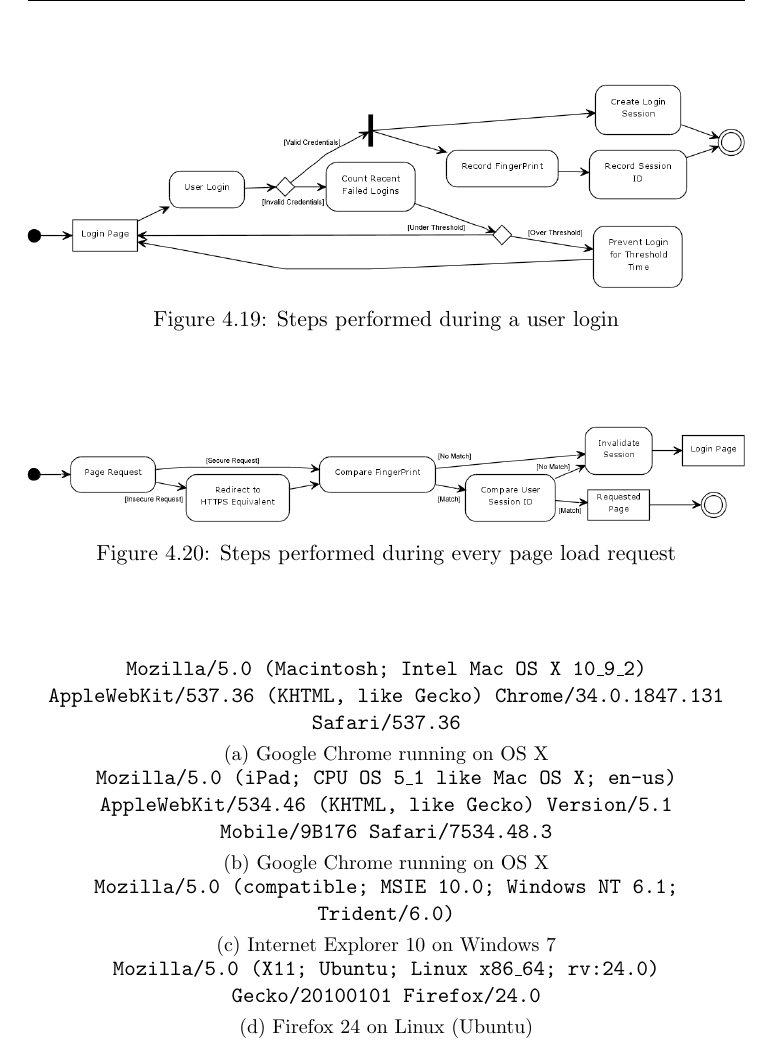
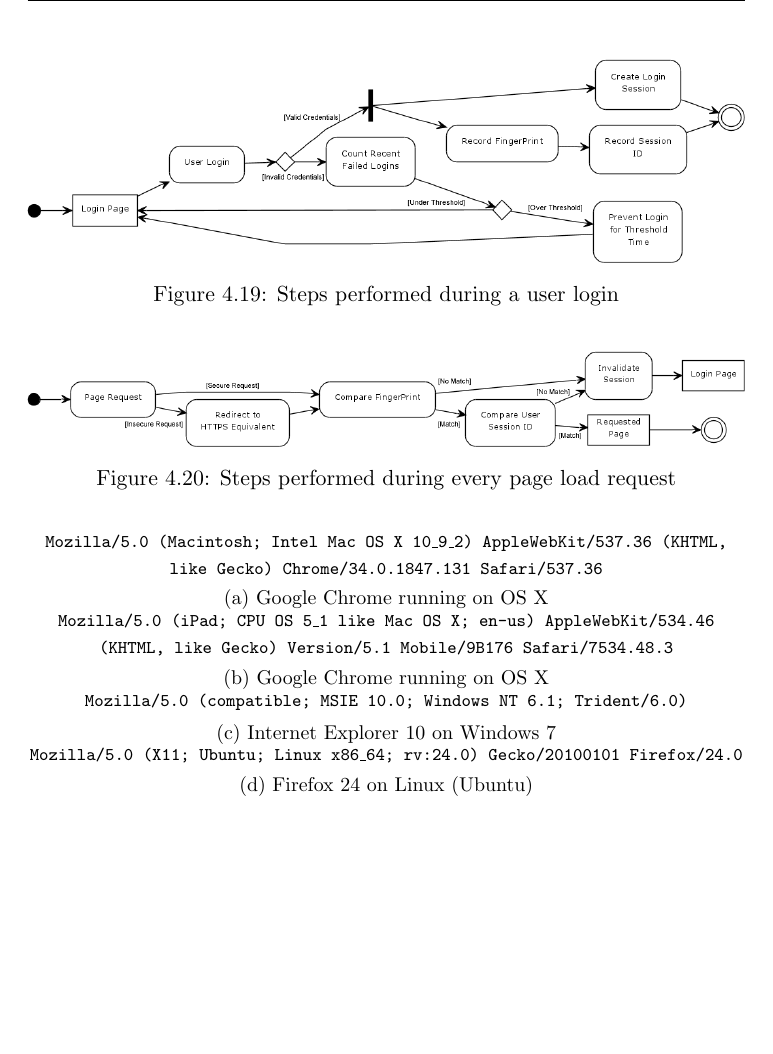
Before and after one commit to Pezmc/Final-Year-Project-Report, a LaTeX thesis (main.tex, which reads chapters/4-implementation.tex): part of page 54 of 77, cut so that both start at the same text, the shorter picture padded with empty space. Compiled offline with pdfLaTeX.

Commit message:
Use footnote and textttt for UAS

```diff
--- a/chapters/4-implementation.tex
+++ b/chapters/4-implementation.tex
@@ -522,26 +522,26 @@ Fingerprinting relies on the user agent string (UAS) which sent in the HTTP head
 \centering
 \begin{subfigure}[a]{\textwidth}
 \centering
-\texttt{Mozilla/5.0 (Macintosh; Intel Mac OS X 10\_9\_2) AppleWebKit/537.36 (KHTML, like Gecko) Chrome/34.0.1847.131 Safari/537.36}
+{\footnotesize \texttt{Mozilla/5.0 (Macintosh; Intel Mac OS X 10\_9\_2) AppleWebKit/537.36 (KHTML, like Gecko) Chrome/34.0.1847.131 Safari/537.36}}
 \caption{Google Chrome running on OS X}
 \label{fig:uasforchrome}
 \end{subfigure}
 
 \begin{subfigure}[b]{\textwidth}
 \centering
-\texttt{Mozilla/5.0 (iPad; CPU OS 5\_1 like Mac OS X; en-us) AppleWebKit/534.46 (KHTML, like Gecko) Version/5.1 Mobile/9B176 Safari/7534.48.3}
+{\footnotesize \texttt{Mozilla/5.0 (iPad; CPU OS 5\_1 like Mac OS X; en-us) AppleWebKit/534.46 (KHTML, like Gecko) Version/5.1 Mobile/9B176 Safari/7534.48.3}}
 \caption{ Google Chrome running on OS X}
 \end{subfigure}
 
 \begin{subfigure}[c]{\textwidth}
 \centering
-\texttt{Mozilla/5.0 (compatible; MSIE 10.0; Windows NT 6.1; Trident/6.0)}
+{\footnotesize \texttt{Mozilla/5.0 (compatible; MSIE 10.0; Windows NT 6.1; Trident/6.0)}}
 \caption{Internet Explorer 10 on Windows 7}
 \end{subfigure}
 
 \begin{subfigure}[d]{\textwidth}
 \centering
-\texttt{Mozilla/5.0 (X11; Ubuntu; Linux x86\_64; rv:24.0) Gecko/20100101 Firefox/24.0}
+{\footnotesize \texttt{Mozilla/5.0 (X11; Ubuntu; Linux x86\_64; rv:24.0) Gecko/20100101 Firefox/24.0}}
 \caption{Firefox 24 on Linux (Ubuntu)}
 \end{subfigure}
 
```
